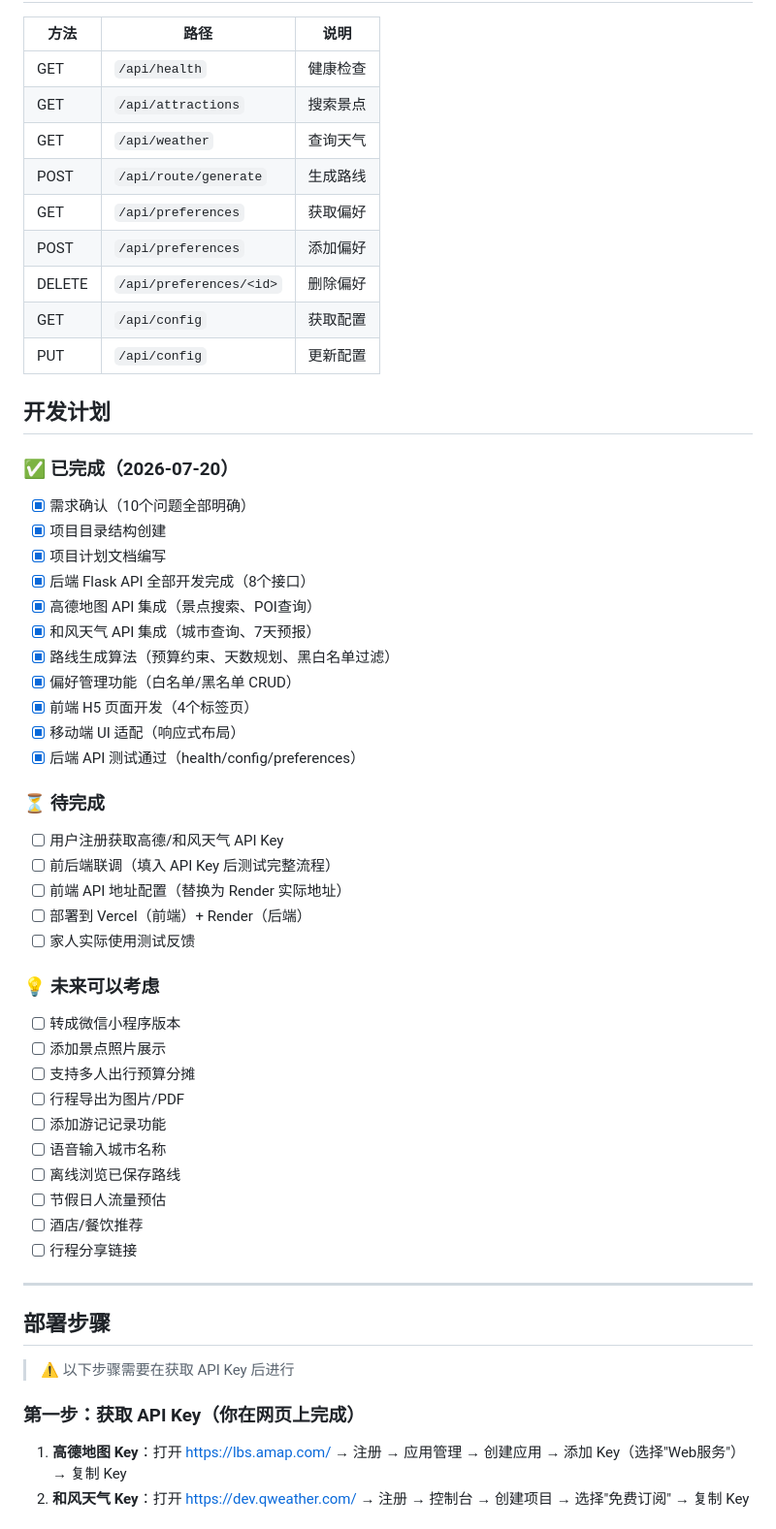
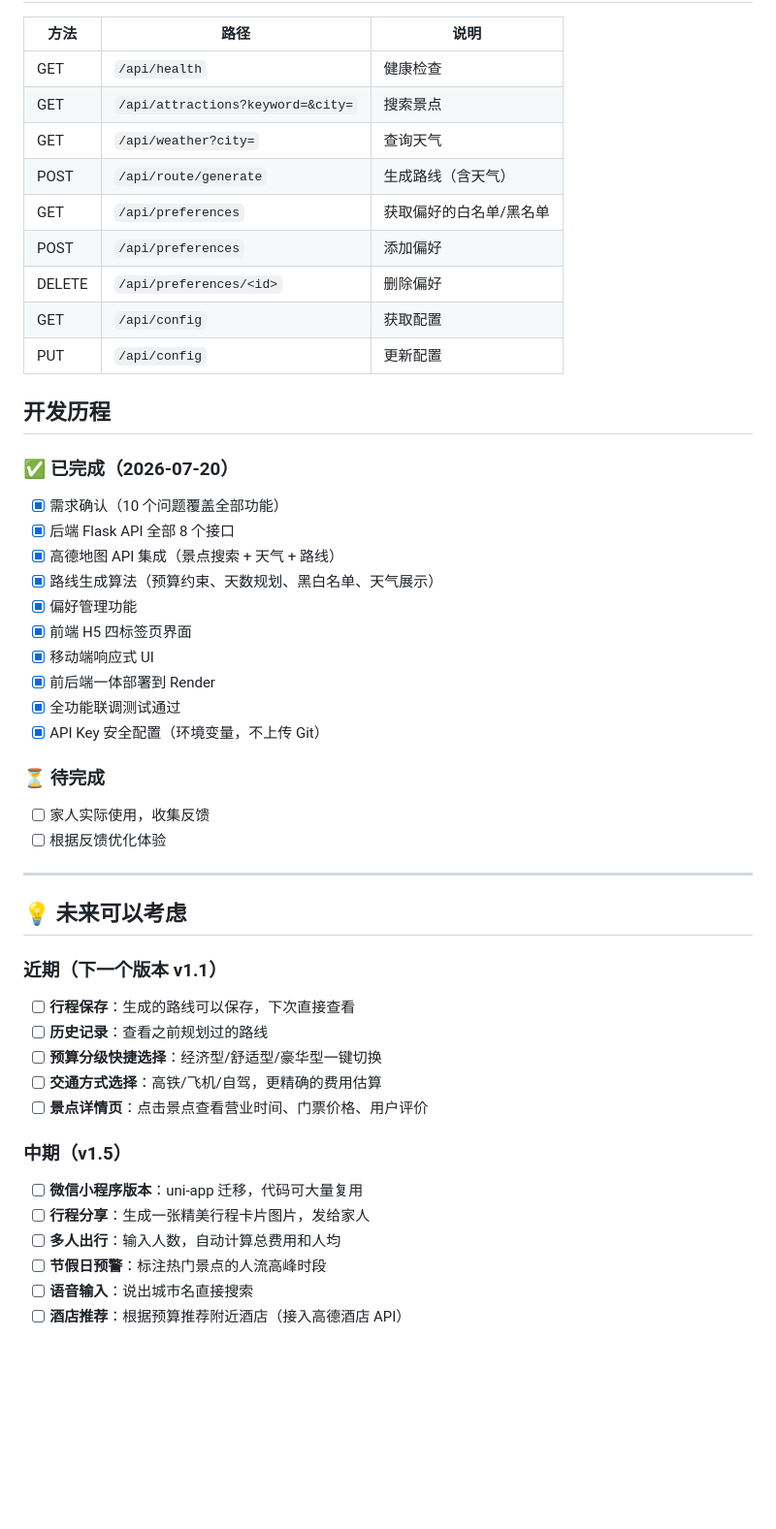
Before and after one commit to alterpeng/travel-planner, a Markdown page: PROJECT_PLAN.md, the part around one of its changes. Shown at 97% size. Drawn GitHub-style; blank space fills up the shorter version.

Commit message:
Docs: update PROJECT_PLAN and add README for GitHub

```diff
--- a/PROJECT_PLAN.md
+++ b/PROJECT_PLAN.md
@@ -70,56 +72,49 @@ travel-planner/
 | 方法 | 路径 | 说明 |
 |------|------|------|
 | GET | `/api/health` | 健康检查 |
-| GET | `/api/attractions` | 搜索景点 |
-| GET | `/api/weather` | 查询天气 |
-| POST | `/api/route/generate` | 生成路线 |
-| GET | `/api/preferences` | 获取偏好 |
+| GET | `/api/attractions?keyword=&city=` | 搜索景点 |
+| GET | `/api/weather?city=` | 查询天气 |
+| POST | `/api/route/generate` | 生成路线（含天气） |
+| GET | `/api/preferences` | 获取偏好的白名单/黑名单 |
 | POST | `/api/preferences` | 添加偏好 |
 | DELETE | `/api/preferences/<id>` | 删除偏好 |
 | GET | `/api/config` | 获取配置 |
 | PUT | `/api/config` | 更新配置 |
 
-## 开发计划
+## 开发历程
 
 ### ✅ 已完成（2026-07-20）
-- [x] 需求确认（10个问题全部明确）
-- [x] 项目目录结构创建
-- [x] 项目计划文档编写
-- [x] 后端 Flask API 全部开发完成（8个接口）
-- [x] 高德地图 API 集成（景点搜索、POI查询）
-- [x] 和风天气 API 集成（城市查询、7天预报）
-- [x] 路线生成算法（预算约束、天数规划、黑白名单过滤）
-- [x] 偏好管理功能（白名单/黑名单 CRUD）
-- [x] 前端 H5 页面开发（4个标签页）
-- [x] 移动端 UI 适配（响应式布局）
-- [x] 后端 API 测试通过（health/config/preferences）
+- [x] 需求确认（10 个问题覆盖全部功能）
+- [x] 后端 Flask API 全部 8 个接口
+- [x] 高德地图 API 集成（景点搜索 + 天气 + 路线）
+- [x] 路线生成算法（预算约束、天数规划、黑白名单、天气展示）
+- [x] 偏好管理功能
+- [x] 前端 H5 四标签页界面
+- [x] 移动端响应式 UI
+- [x] 前后端一体部署到 Render
+- [x] 全功能联调测试通过
+- [x] API Key 安全配置（环境变量，不上传 Git）
 
 ### ⏳ 待完成
-- [ ] 用户注册获取高德/和风天气 API Key
-- [ ] 前后端联调（填入 API Key 后测试完整流程）
-- [ ] 前端 API 地址配置（替换为 Render 实际地址）
-- [ ] 部署到 Vercel（前端）+ Render（后端）
-- [ ] 家人实际使用测试反馈
-
-### 💡 未来可以考虑
-- [ ] 转成微信小程序版本
-- [ ] 添加景点照片展示
-- [ ] 支持多人出行预算分摊
-- [ ] 行程导出为图片/PDF
-- [ ] 添加游记记录功能
-- [ ] 语音输入城市名称
-- [ ] 离线浏览已保存路线
-- [ ] 节假日人流量预估
-- [ ] 酒店/餐饮推荐
-- [ ] 行程分享链接
+- [ ] 家人实际使用，收集反馈
+- [ ] 根据反馈优化体验
 
 ---
 
-## 部署步骤
+## 💡 未来可以考虑
 
-> ⚠️ 以下步骤需要在获取 API Key 后进行
+### 近期（下一个版本 v1.1）
+- [ ] **行程保存**：生成的路线可以保存，下次直接查看
+- [ ] **历史记录**：查看之前规划过的路线
+- [ ] **预算分级快捷选择**：经济型/舒适型/豪华型一键切换
+- [ ] **交通方式选择**：高铁/飞机/自驾，更精确的费用估算
+- [ ] **景点详情页**：点击景点查看营业时间、门票价格、用户评价
 
-### 第一步：获取 API Key（你在网页上完成）
-1. **高德地图 Key**：打开 https://lbs.amap.com/ → 注册 → 应用管理 → 创建应用 → 添加 Key（选择"Web服务"）→ 复制 Key
-2. **和风天气 Key**：打开 https://dev.qweather.com/ → 注册 → 控制台 → 创建项目 → 选择"免费订阅" → 复制 Key
+### 中期（v1.5）
+- [ ] **微信小程序版本**：uni-app 迁移，代码可大量复用
+- [ ] **行程分享**：生成一张精美行程卡片图片，发给家人
+- [ ] **多人出行**：输入人数，自动计算总费用和人均
+- [ ] **节假日预警**：标注热门景点的人流高峰时段
+- [ ] **语音输入**：说出城市名直接搜索
+- [ ] **酒店推荐**：根据预算推荐附近酒店（接入高德酒店 API）
 
```
Also changed, not shown: other parts of PROJECT_PLAN.md (+75 -85 lines), README.md (added, +100 -0 lines).
